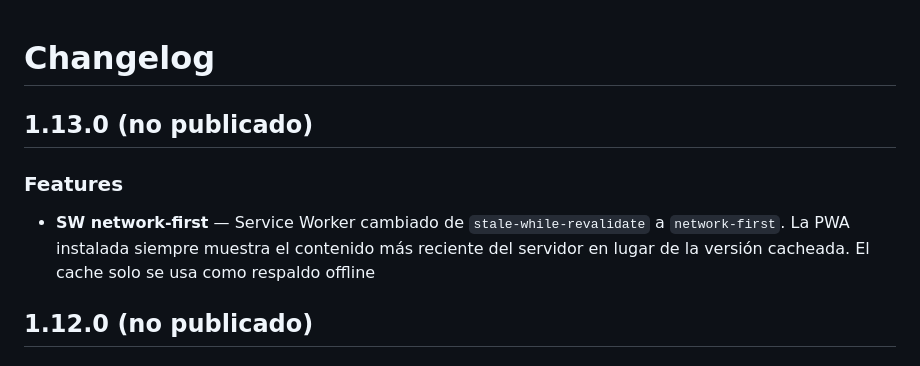
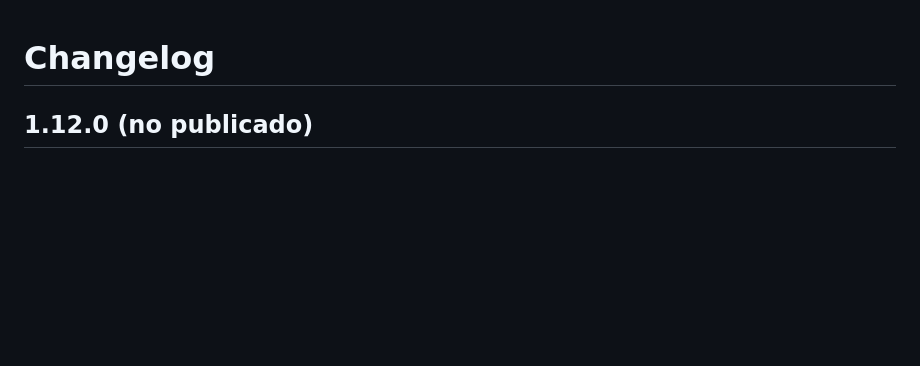
Before and after one commit to israel0304/Pecera, a Markdown page: CHANGELOG.md, the part around the change. Rendered like a GitHub page; blank space fills up the shorter version.

Commit message:
Revert "docs: update AGENTS.md and CHANGELOG.md for SW network-first strategy"
This reverts commit 52d83c4a0a51fa57beff0b00ff820dfb5d322d76.

```diff
--- a/CHANGELOG.md
+++ b/CHANGELOG.md
@@ -1,9 +1,4 @@
 # Changelog
-
-## 1.13.0 (no publicado)
-
-### Features
-- **SW network-first** — Service Worker cambiado de `stale-while-revalidate` a `network-first`. La PWA instalada siempre muestra el contenido más reciente del servidor en lugar de la versión cacheada. El cache solo se usa como respaldo offline
 
 ## 1.12.0 (no publicado)
 
```
Also changed, not shown: AGENTS.md (+1 -1 lines).
